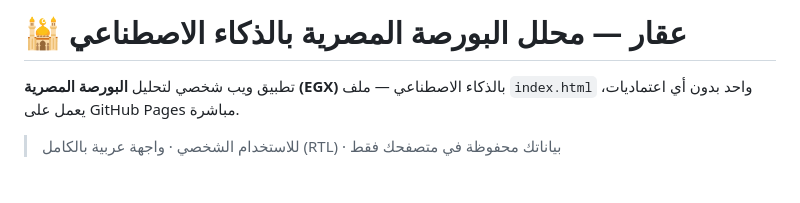
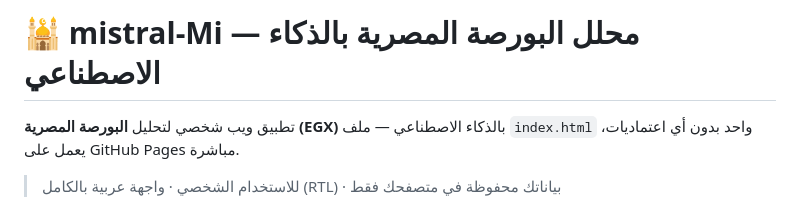
Before and after one commit to MedhatCoding/ai-stock-analyzer, a Markdown page: README.md, the part around the change. Rendered like a GitHub page; blank space fills up the shorter version.

Commit message:
Rename project in README.md
Updated project name from 'عقار' to 'mistral-Mi' in README.

```diff
--- a/README.md
+++ b/README.md
@@ -1,4 +1,4 @@
-# 🕌 عقار — محلل البورصة المصرية بالذكاء الاصطناعي
+# 🕌 mistral-Mi — محلل البورصة المصرية بالذكاء الاصطناعي
 
 تطبيق ويب شخصي لتحليل **البورصة المصرية (EGX)** بالذكاء الاصطناعي — ملف `index.html` واحد بدون أي اعتماديات، يعمل على GitHub Pages مباشرة.
 
```
